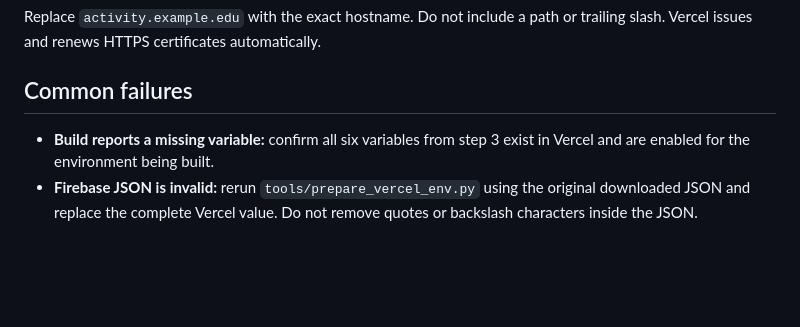
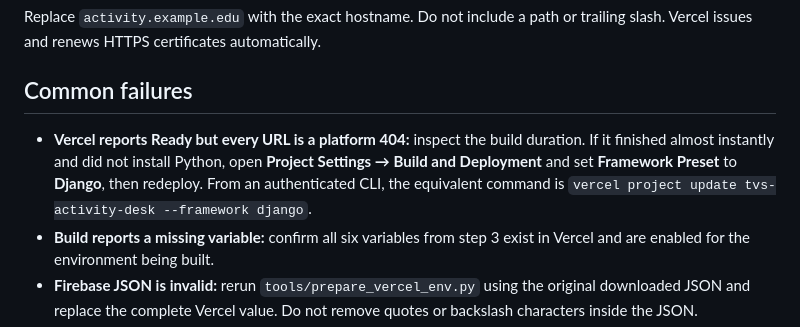
Before and after one commit to invincibleinventor/schlmgmt, a Markdown page: DEPLOY.md, the part around the change. GitHub-like rendering; blank space fills up the shorter version.

Commit message:
Document Vercel framework recovery

```diff
--- a/DEPLOY.md
+++ b/DEPLOY.md
@@ -164,6 +164,11 @@ trailing slash. Vercel issues and renews HTTPS certificates automatically.
 
 ## Common failures
 
+- **Vercel reports Ready but every URL is a platform 404:** inspect the build
+  duration. If it finished almost instantly and did not install Python, open
+  **Project Settings → Build and Deployment** and set **Framework Preset** to
+  **Django**, then redeploy. From an authenticated CLI, the equivalent command
+  is `vercel project update tvs-activity-desk --framework django`.
 - **Build reports a missing variable:** confirm all six variables from step 3
   exist in Vercel and are enabled for the environment being built.
 - **Firebase JSON is invalid:** rerun `tools/prepare_vercel_env.py` using the
```
